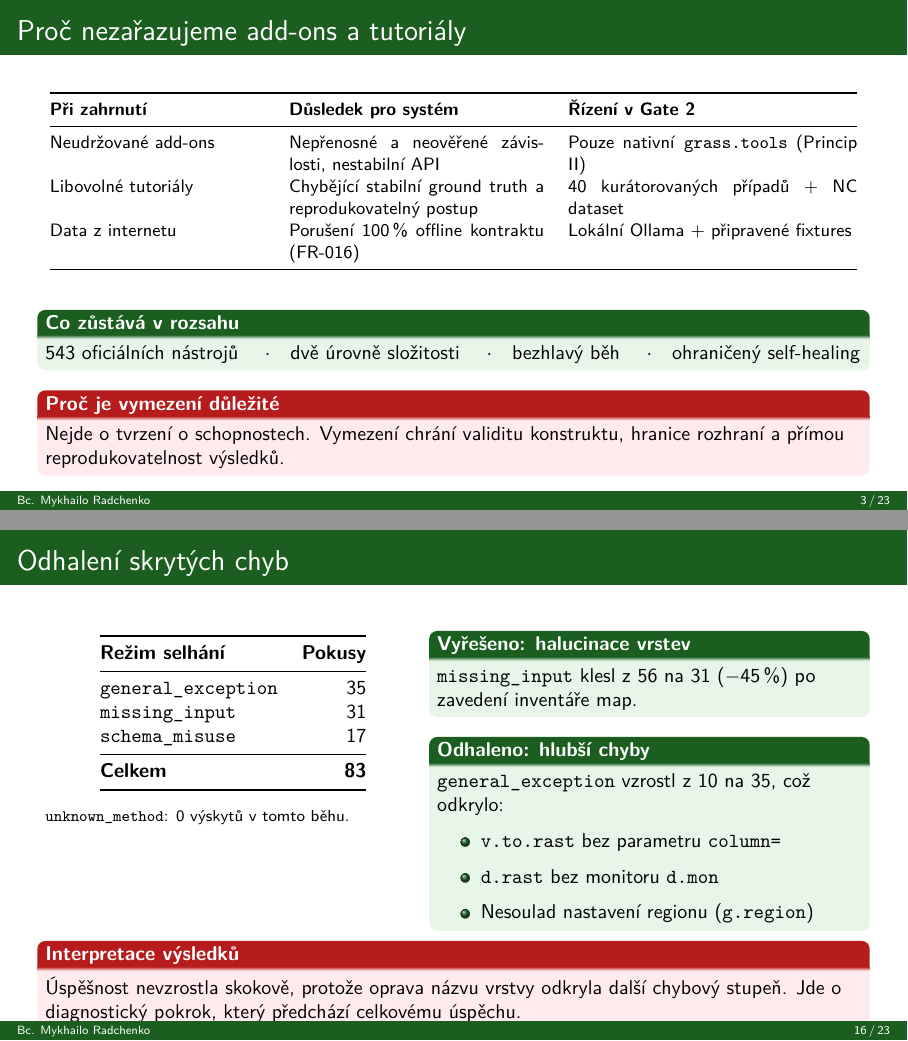
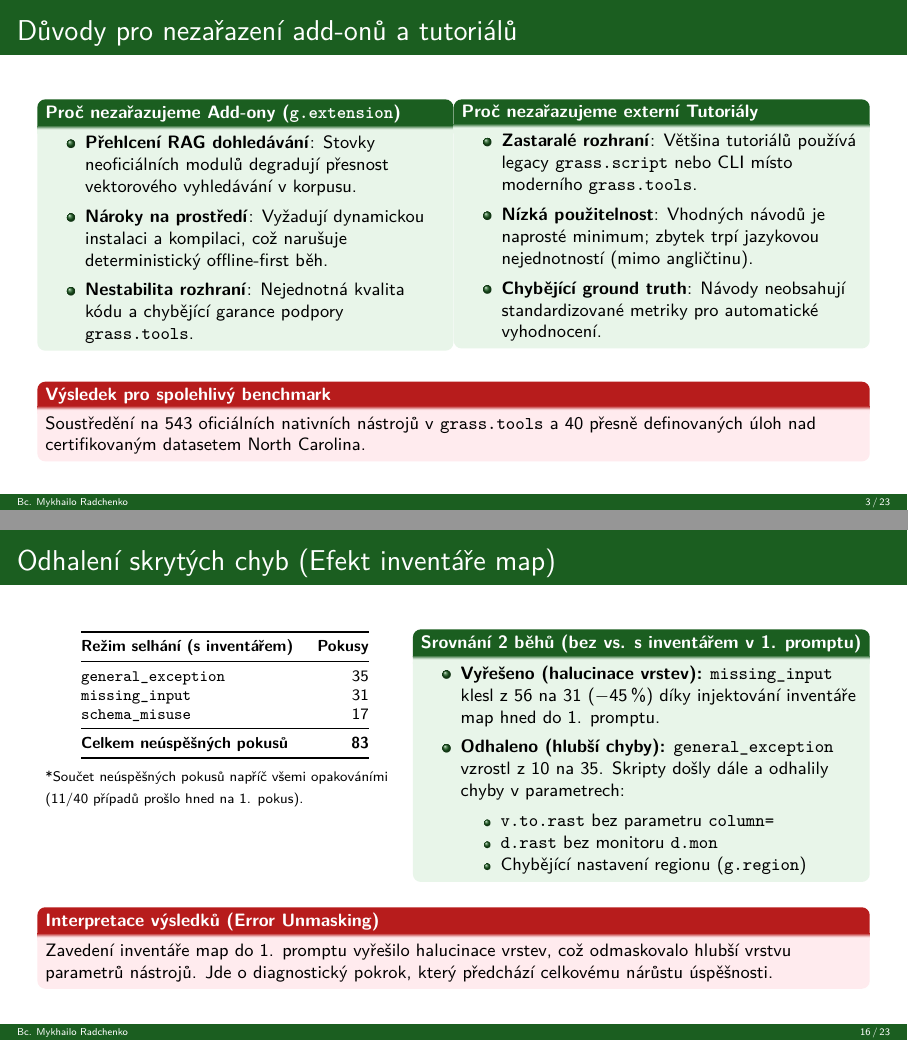
Before and after one commit to ctu-geoforall-lab-projects/dp-radchenko-2027, LaTeX slides (grass-agent/presentations/presentation_gate2.tex): pages 3 and 16 of 23, joined at a grey line. Compiled offline with pdfLaTeX.

Commit message:
Reorganize presentations into grass-agent/presentations and update Gate 2 slides

```diff
--- a/grass-agent/presentation_gate2.tex
+++ b/grass-agent/presentations/presentation_gate2.tex
@@ -1,4 +1,4 @@
-\documentclass[aspectratio=169,11pt]{beamer}
+\documentclass[aspectratio=169,10pt]{beamer}
 
 % ----------------------------------------------------------------------------
 %  Balíčky a kódování
@@ -103,37 +103,34 @@
 % ============================================================================
 \section{Vymezení rozsahu}
 
-\begin{frame}[t]{Proč nezařazujeme add-ons a tutoriály}
+\begin{frame}[t]{Důvody pro nezařazení add-onů a tutoriálů}
   \small
-  \begin{table}
-    \centering
-    \footnotesize
-    \begin{tabular}{@{}p{3.8cm}p{4.5cm}p{5.1cm}@{}}
-      \toprule
-      \textbf{Při zahrnutí} & \textbf{Důsledek pro systém} & \textbf{Řízení v Gate 2} \\
-      \midrule
-      Neudržované add-ons
-        & Nepřenosné a neověřené závislosti, nestabilní API
-        & Pouze nativní \texttt{grass.tools} (Princip II) \\
-      Libovolné tutoriály
-        & Chybějící stabilní ground truth a reprodukovatelný postup
-        & 40 kurátorovaných případů + NC dataset \\
-      Data z internetu
-        & Porušení 100\,\% offline kontraktu (FR-016)
-        & Lokální Ollama + připravené fixtures \\
-      \bottomrule
-    \end{tabular}
-  \end{table}
+  \begin{columns}[T,onlytextwidth]
+    \begin{column}{0.49\textwidth}
+      \begin{block}{Proč nezařazujeme Add-ony (\texttt{g.extension})}
+        \begin{itemize}
+          \item \textbf{Přehlcení RAG dohledávání}: Stovky neoficiálních modulů degradují přesnost vektorového vyhledávání v korpusu.
+          \item \textbf{Nároky na prostředí}: Vyžadují dynamickou instalaci a kompilaci, což narušuje deterministický offline-first běh.
+          \item \textbf{Nestabilita rozhraní}: Nejednotná kvalita kódu a chybějící garance podpory \texttt{grass.tools}.
+        \end{itemize}
+      \end{block}
+    \end{column}
 
-  \vspace{1mm}
-  \begin{block}{Co zůstává v rozsahu}
-    543 oficiálních nástrojů \quad$\cdot$\quad dvě úrovně složitosti
-    \quad$\cdot$\quad bezhlavý běh \quad$\cdot$\quad ohraničený self-healing
-  \end{block}
+    \begin{column}{0.49\textwidth}
+      \begin{block}{Proč nezařazujeme externí Tutoriály}
+        \begin{itemize}
+          \item \textbf{Zastaralé rozhraní}: Většina tutoriálů používá legacy \texttt{grass.script} nebo CLI místo moderního \texttt{grass.tools}.
+          \item \textbf{Nízká použitelnost}: Vhodných návodů je naprosté minimum; zbytek trpí jazykovou nejednotností (mimo angličtinu).
+          \item \textbf{Chybějící ground truth}: Návody neobsahují standardizované metriky pro automatické vyhodnocení.
+        \end{itemize}
+      \end{block}
+    \end{column}
+  \end{columns}
 
-  \begin{alertblock}{Proč je vymezení důležité}
-    Nejde o tvrzení o schopnostech. Vymezení chrání validitu konstruktu,
-    hranice rozhraní a přímou reprodukovatelnost výsledků.
+  \vspace{3mm}
+
+  \begin{alertblock}{Výsledek pro spolehlivý benchmark}
+    Soustředění na 543 oficiálních nativních nástrojů v \texttt{grass.tools} a 40 přesně definovaných úloh nad certifikovaným datasetem North Carolina.
   \end{alertblock}
 \end{frame}
 
@@ -568,47 +567,49 @@
 \end{frame}
 
-\begin{frame}[t]{Odhalení skrytých chyb}
+\begin{frame}[t]{Odhalení skrytých chyb (Efekt inventáře map)}
   \small
   \begin{columns}[T,onlytextwidth]
-    \begin{column}{0.46\textwidth}
+    \begin{column}{0.44\textwidth}
       \begin{table}
         \centering
+        \footnotesize
         \begin{tabular}{@{}lr@{}}
           \toprule
-          \textbf{Režim selhání} & \textbf{Pokusy} \\
+          \textbf{Režim selhání (s inventářem)} & \textbf{Pokusy} \\
           \midrule
           \texttt{general\_exception} & 35 \\
           \texttt{missing\_input} & 31 \\
           \texttt{schema\_misuse} & 17 \\
           \midrule
-          \textbf{Celkem} & \textbf{83} \\
+          \textbf{Celkem neúspěšných pokusů} & \textbf{83} \\
           \bottomrule
         \end{tabular}
       \end{table}
-
-      {\scriptsize \texttt{unknown\_method}: 0 výskytů v tomto běhu.}
+      \vspace{-1mm}
+      {\scriptsize *Součet neúspěšných pokusů napříč všemi opakováními (11/40 případů prošlo hned na 1. pokus).}
     \end{column}
 
-    \begin{column}{0.52\textwidth}
-      \begin{block}{Vyřešeno: halucinace vrstev}
-        \texttt{missing\_input} klesl z 56 na 31 ($-$45\,\%) po zavedení
-        inventáře map.
-      \end{block}
-
-      \begin{block}{Odhaleno: hlubší chyby}
-        \texttt{general\_exception} vzrostl z 10 na 35, což odkrylo:
+    \begin{column}{0.54\textwidth}
+      \begin{block}{Srovnání 2 běhů (bez vs. s inventářem v 1. promptu)}
         \begin{itemize}
-          \item \texttt{v.to.rast} bez parametru \texttt{column=}
-          \item \texttt{d.rast} bez monitoru \texttt{d.mon}
-          \item Nesoulad nastavení regionu (\texttt{g.region})
+          \item \textbf{Vyřešeno (halucinace vrstev):}
+            \texttt{missing\_input} klesl z 56 na 31 ($-$45\,\%) díky injektování inventáře map hned do 1. promptu.
+          \item \textbf{Odhaleno (hlubší chyby):}
+            \texttt{general\_exception} vzrostl z 10 na 35. Skripty došly dále a odhalily chyby v parametrech:
+            \begin{itemize}
+              \item \texttt{v.to.rast} bez parametru \texttt{column=}
+              \item \texttt{d.rast} bez monitoru \texttt{d.mon}
+              \item Chybějící nastavení regionu (\texttt{g.region})
+            \end{itemize}
         \end{itemize}
       \end{block}
     \end{column}
   \end{columns}
 
-  \begin{alertblock}{Interpretace výsledků}
-    Úspěšnost nevzrostla skokově, protože oprava názvu vrstvy odkryla další
-    chybový stupeň. Jde o diagnostický pokrok, který předchází celkovému úspěchu.
+  \vspace{2mm}
+
+  \begin{alertblock}{Interpretace výsledků (Error Unmasking)}
+    Zavedení inventáře map do 1. promptu vyřešilo halucinace vrstev, což odmaskovalo hlubší vrstvu parametrů nástrojů. Jde o diagnostický pokrok, který předchází celkovému nárůstu úspěšnosti.
   \end{alertblock}
 \end{frame}
 
```
Also changed, not shown: grass-agent/presentations/presentation_Gate2.pdf (added), grass-agent/presentations/presentation_gate2.tex (94 more changed lines), 2 other files.
